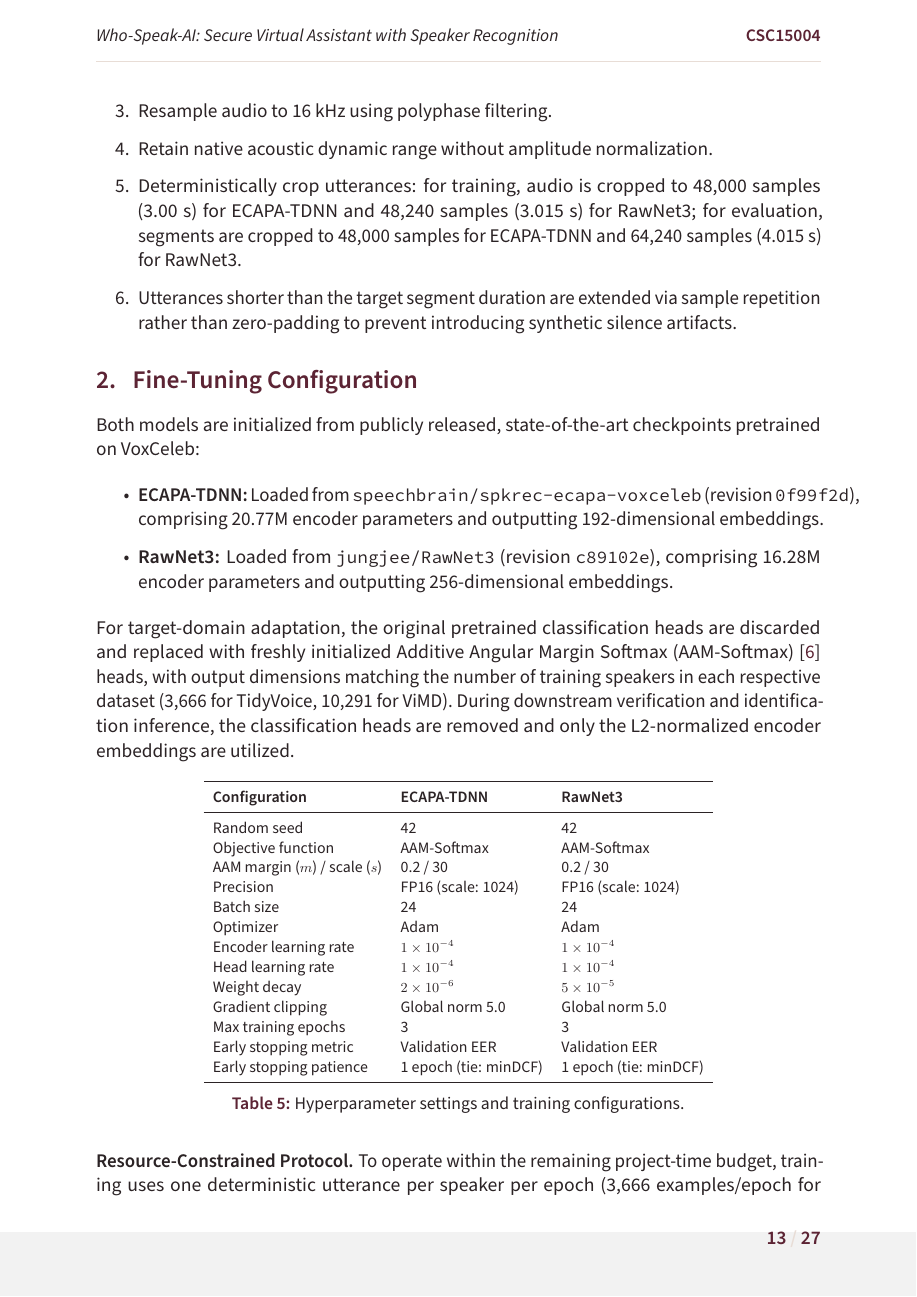
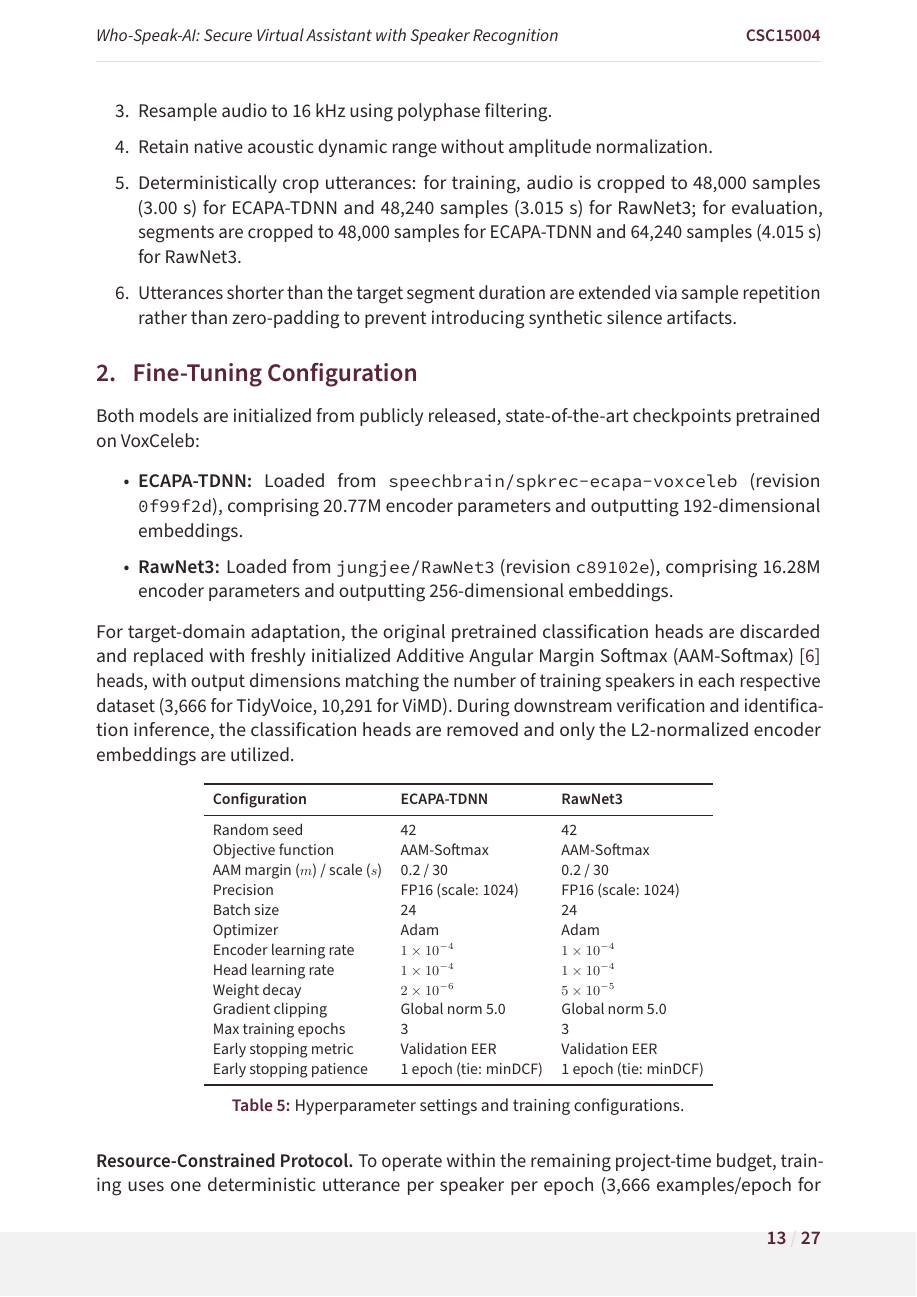
Before and after one commit to beaver-felix/Who-Speak-AI, a LaTeX document (techincal-report/main.tex): page 13 of 27. Compiled offline with pdfLaTeX.

Commit message:
canh le report

```diff
--- a/techincal-report/main.tex
+++ b/techincal-report/main.tex
@@ -10,10 +10,23 @@
 % Modern Typography (1.15x scale for high readability)
 \usepackage[default,semibold,scale=1.15]{sourcesanspro}
 \usepackage[scale=1.05]{sourcecodepro}
+\usepackage[htt]{hyphenat}
 \usepackage{microtype}
 \usepackage{amsmath,amssymb}
 \providecommand{\llbracket}{[\![}
 \providecommand{\rrbracket}{]\!]}
+
+% Allow breaking at underscores and hyphens in texttt / code identifiers
+\DeclareRobustCommand{\_}{%
+  \ifmmode
+    \text{\textunderscore}\allowbreak
+  \else
+    \textunderscore\allowbreak
+  \fi
+}
+\emergencystretch=2.5em
+\hfuzz=1pt
+
 
 % Page Geometry (A4 Paper: 210mm x 297mm)
 \usepackage[
```
Also changed, not shown: techincal-report/section/app.tex (+5 -2 lines).
